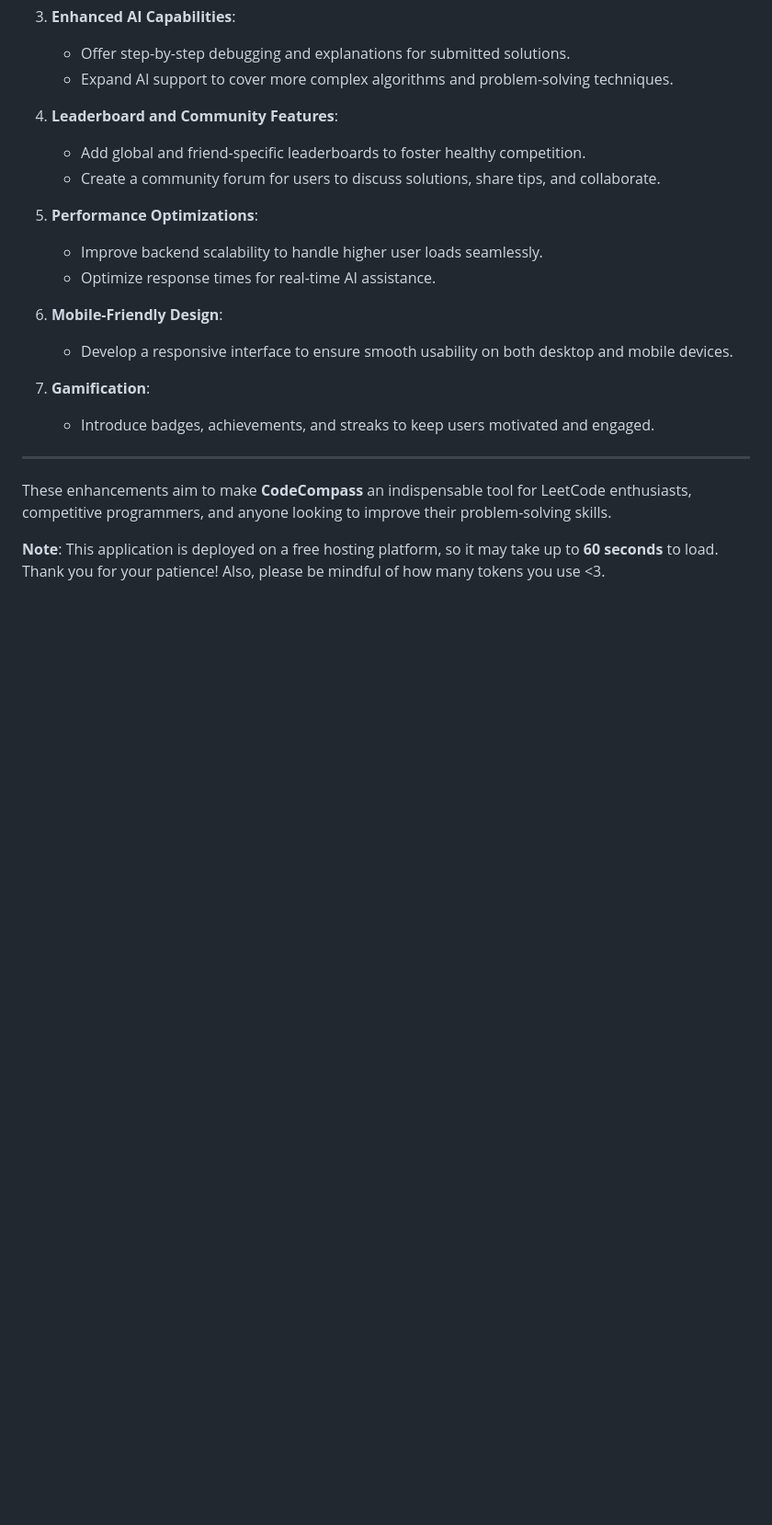
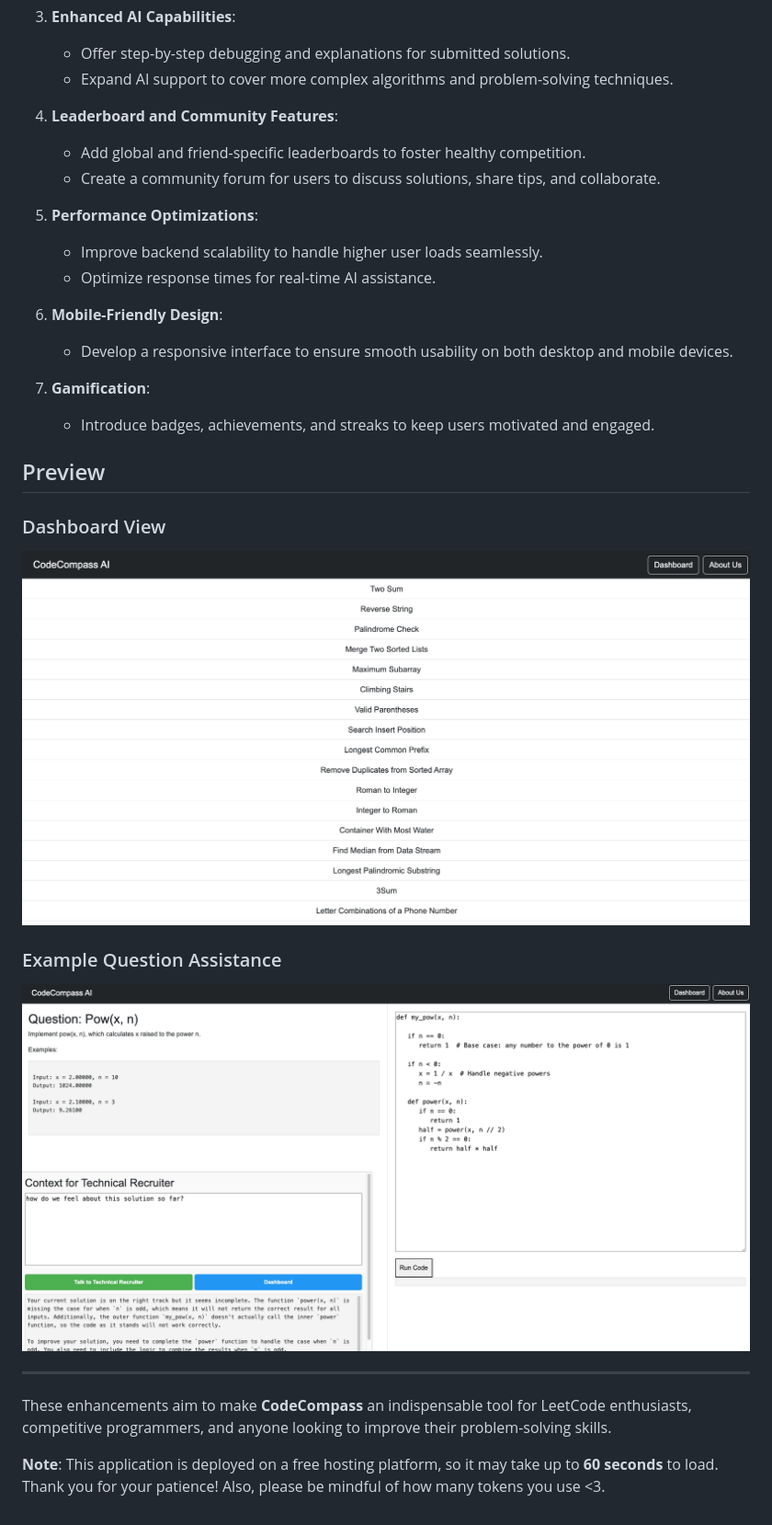
Before and after one commit to tylertraviss/CodeCompass, a Markdown page: README.md, the part around the change. Shown: that part at 92% size. Drawn GitHub-style; pictures changed too: codecompass-dashboard.png (added), codecompass-question-example.png (added); blank space fills up the shorter version.

Commit message:
Updated Readme with Photos

```diff
--- a/README.md
+++ b/README.md
@@ -64,6 +64,14 @@ As we continue to enhance **CodeCompass**, here are some planned improvements:
 7. **Gamification**:
    - Introduce badges, achievements, and streaks to keep users motivated and engaged.
 
+## Preview
+
+### Dashboard View
+![Dashboard](./codecompass-dashboard.png)
+
+### Example Question Assistance
+![CodeCompass Question Example](./codecompass-question-example.png)
+
 ---
 
 These enhancements aim to make **CodeCompass** an indispensable tool for LeetCode enthusiasts, competitive programmers, and anyone looking to improve their problem-solving skills.
```
Also changed, not shown: 1 other file.
